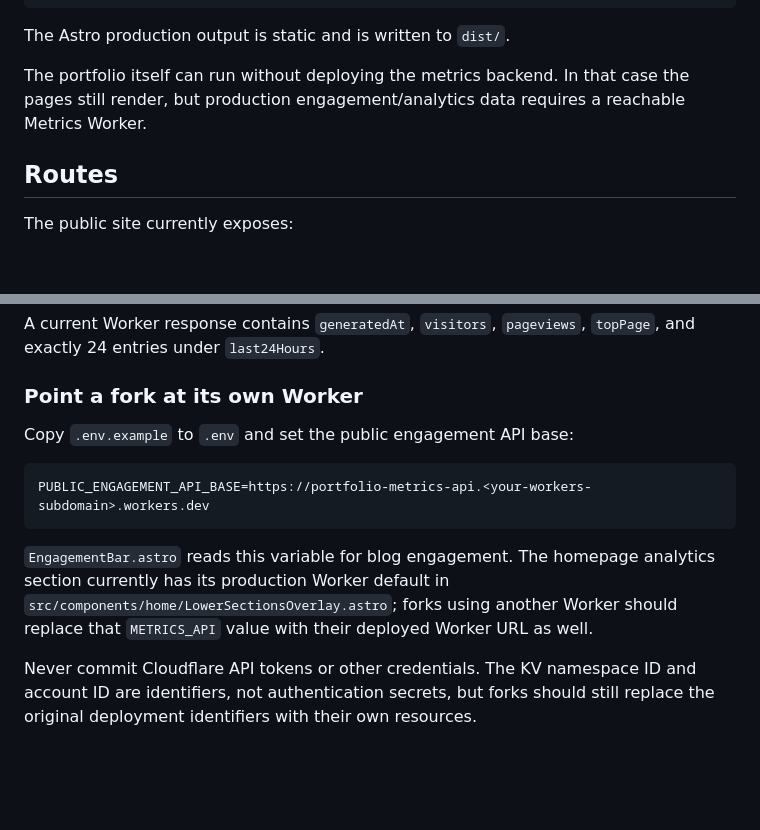
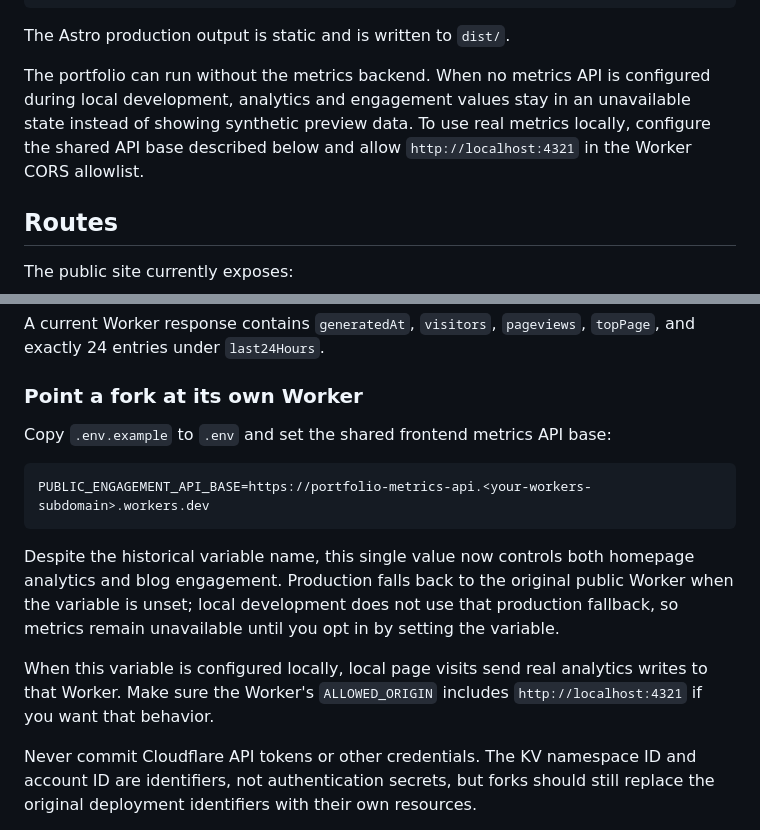
Before and after one commit to nabilrn/nabilrn.github.io, a Markdown page: README.md, 2 parts joined by grey strips. GitHub-like rendering; blank space fills up the shorter version.

Commit message:
docs: align metrics setup with shared env config

````diff
--- a/README.md
+++ b/README.md
@@ -53,7 +53,7 @@ pnpm preview
 
 The Astro production output is static and is written to `dist/`.
 
-The portfolio itself can run without deploying the metrics backend. In that case the pages still render, but production engagement/analytics data requires a reachable Metrics Worker.
+The portfolio can run without the metrics backend. When no metrics API is configured during local development, analytics and engagement values stay in an unavailable state instead of showing synthetic preview data. To use real metrics locally, configure the shared API base described below and allow `http://localhost:4321` in the Worker CORS allowlist.
 
 ## Routes
 
@@ -164,13 +164,15 @@ A current Worker response contains `generatedAt`, `visitors`, `pageviews`, `topP
 
 ### Point a fork at its own Worker
 
-Copy `.env.example` to `.env` and set the public engagement API base:
+Copy `.env.example` to `.env` and set the shared frontend metrics API base:
 
 ```bash
 PUBLIC_ENGAGEMENT_API_BASE=https://portfolio-metrics-api.<your-workers-subdomain>.workers.dev
 ```
 
-`EngagementBar.astro` reads this variable for blog engagement. The homepage analytics section currently has its production Worker default in `src/components/home/LowerSectionsOverlay.astro`; forks using another Worker should replace that `METRICS_API` value with their deployed Worker URL as well.
+Despite the historical variable name, this single value now controls both homepage analytics and blog engagement. Production falls back to the original public Worker when the variable is unset; local development does not use that production fallback, so metrics remain unavailable until you opt in by setting the variable.
+
+When this variable is configured locally, local page visits send real analytics writes to that Worker. Make sure the Worker's `ALLOWED_ORIGIN` includes `http://localhost:4321` if you want that behavior.
 
 Never commit Cloudflare API tokens or other credentials. The KV namespace ID and account ID are identifiers, not authentication secrets, but forks should still replace the original deployment identifiers with their own resources.
 
````
